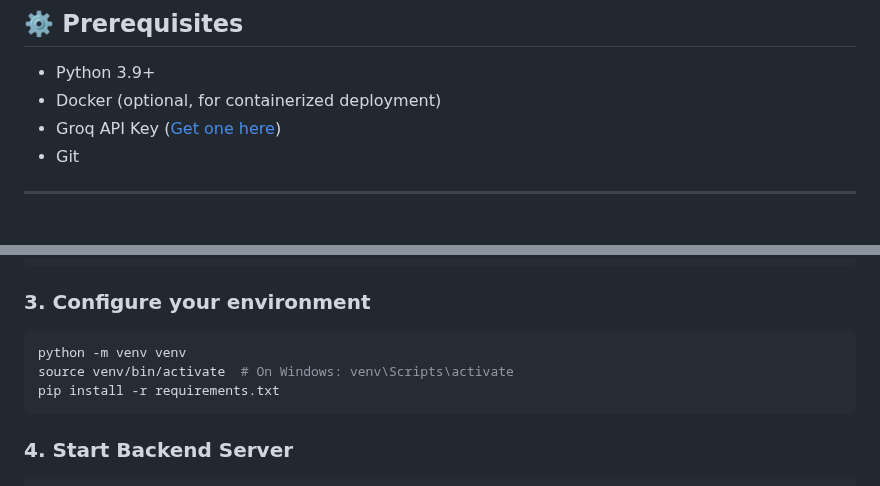
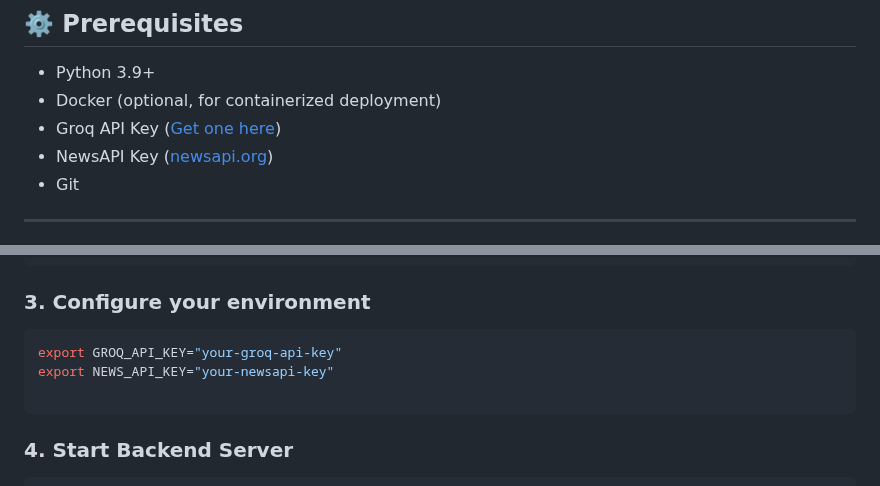
Before and after one commit to thomthomthomas/Change-Management-AI-Assistant, a Markdown page: README.md, 2 parts joined by grey strips. GitHub-like rendering.

````diff
--- a/README.md
+++ b/README.md
@@ -35,6 +35,7 @@ An AI-powered assistant designed to guide organizations through **digital transf
 - Python 3.9+
 - Docker (optional, for containerized deployment)
 - Groq API Key ([Get one here](https://groq.com))
+- NewsAPI Key ([newsapi.org](https://newsapi.org))
 - Git
 
 ---
@@ -55,9 +56,9 @@ pip install -r requirements.txt
 ```
 ### 3. Configure your environment
 ```bash
-python -m venv venv
-source venv/bin/activate  # On Windows: venv\Scripts\activate
-pip install -r requirements.txt
+export GROQ_API_KEY="your-groq-api-key"
+export NEWS_API_KEY="your-newsapi-key"
+
 ```
 ### 4. Start Backend Server
 ```bash
````
